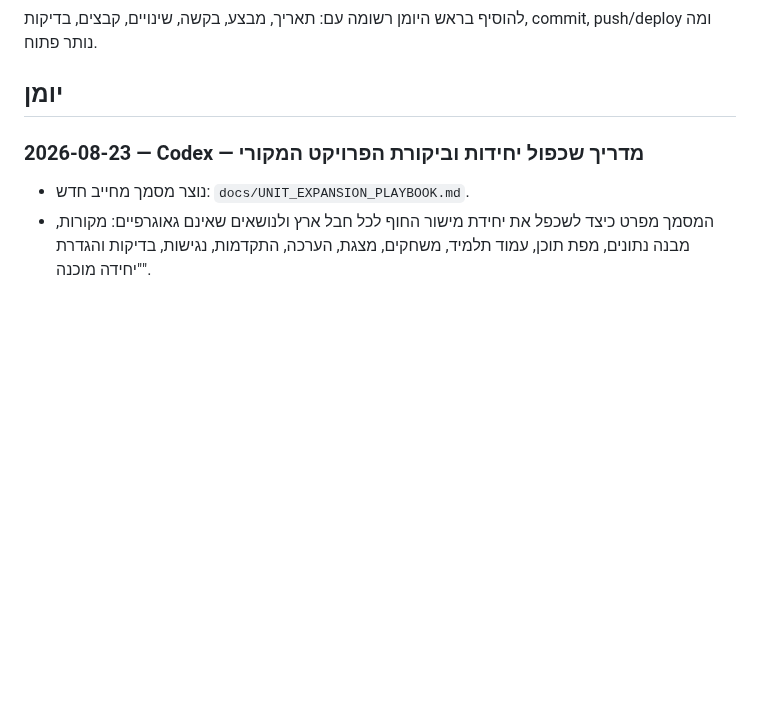
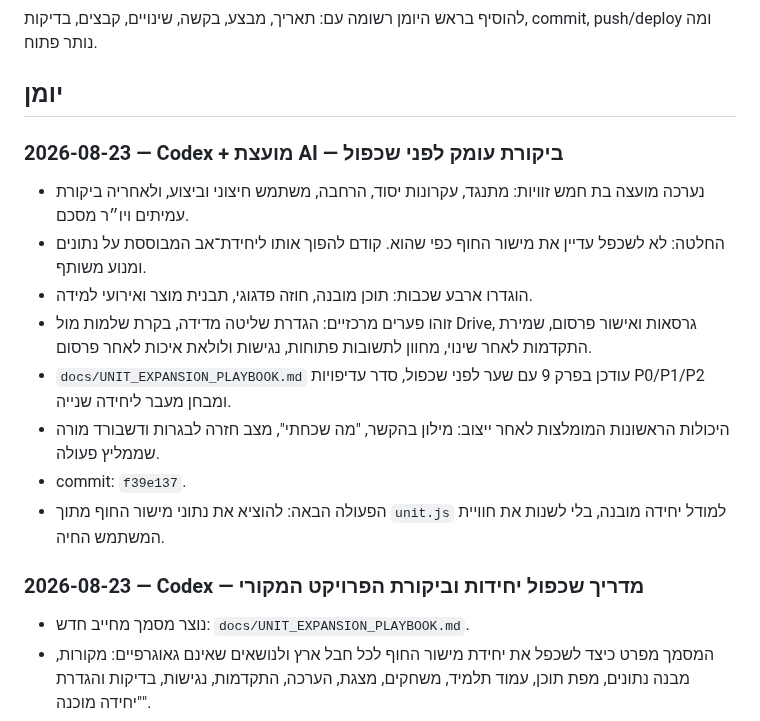
Before and after one commit to nisan1234-afk/tourism-bagrut-v2, a Markdown page: AI_WORKLOG.md, the part around the change. Drawn GitHub-style; blank space fills up the shorter version.

Commit message:
docs: log council review and next architecture step

```diff
--- a/AI_WORKLOG.md
+++ b/AI_WORKLOG.md
@@ -17,6 +17,17 @@
 להוסיף בראש היומן רשומה עם: תאריך, מבצע, בקשה, שינויים, קבצים, בדיקות, commit, push/deploy ומה נותר פתוח.
 
 ## יומן
+
+### 2026-08-23 — Codex + מועצת AI — ביקורת עומק לפני שכפול
+
+- נערכה מועצה בת חמש זוויות: מתנגד, עקרונות יסוד, הרחבה, משתמש חיצוני וביצוע, ולאחריה ביקורת עמיתים ויו״ר מסכם.
+- החלטה: לא לשכפל עדיין את מישור החוף כפי שהוא. קודם להפוך אותו ליחידת־אב המבוססת על נתונים ומנוע משותף.
+- הוגדרו ארבע שכבות: תוכן מובנה, חוזה פדגוגי, תבנית מוצר ואירועי למידה.
+- זוהו פערים מרכזיים: הגדרת שליטה מדידה, בקרת שלמות מול Drive, גרסאות ואישור פרסום, שמירת התקדמות לאחר שינוי, מחוון לתשובות פתוחות, נגישות ולולאת איכות לאחר פרסום.
+- `docs/UNIT_EXPANSION_PLAYBOOK.md` עודכן בפרק 9 עם שער לפני שכפול, סדר עדיפויות P0/P1/P2 ומבחן מעבר ליחידה שנייה.
+- היכולות הראשונות המומלצות לאחר ייצוב: מילון בהקשר, "מה שכחתי", מצב חזרה לבגרות ודשבורד מורה שממליץ פעולה.
+- commit: `f39e137`.
+- הפעולה הבאה: להוציא את נתוני מישור החוף מתוך `unit.js` למודל יחידה מובנה, בלי לשנות את חוויית המשתמש החיה.
 
 ### 2026-08-23 — Codex — מדריך שכפול יחידות וביקורת הפרויקט המקורי
 
```
